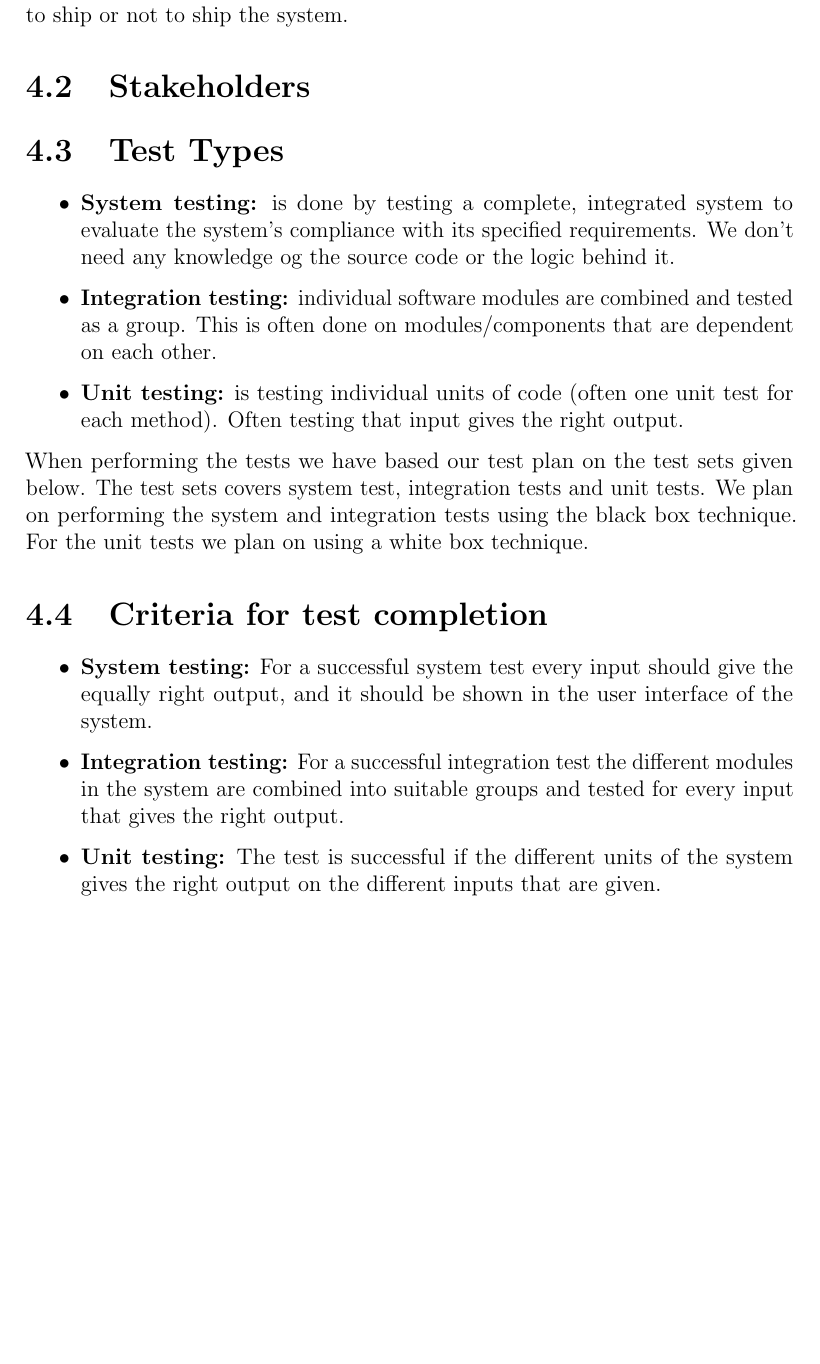
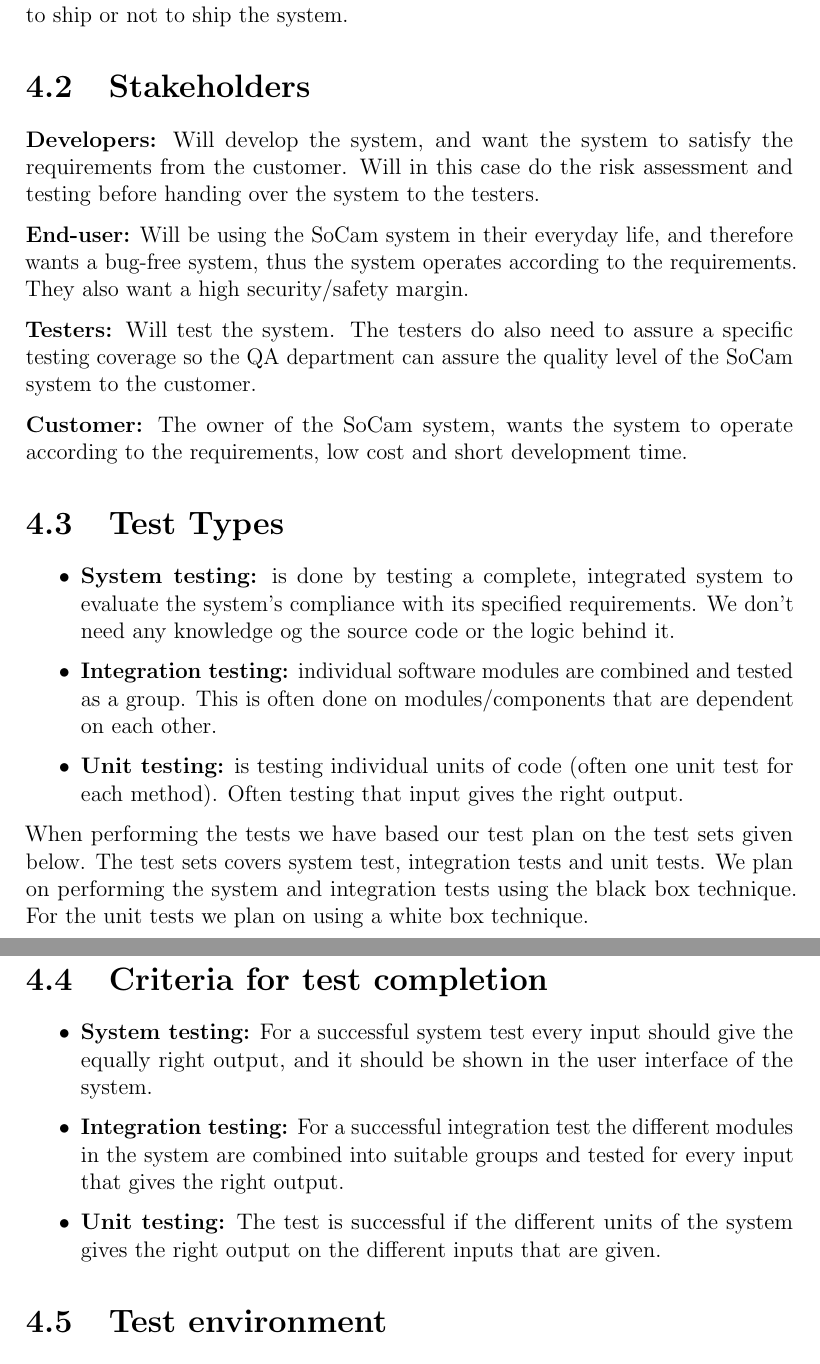
Before and after one commit to marteloge/TDT4242, a LaTeX problem sheet (Exercise3/report/main.tex, which reads Exercise3/report/teststrategy.tex): part of page 17 of 27 before the commit and two parts of pages 17 and 18 of 27 after it, the two joined at a grey line, cut so that both start at the same text, the shorter picture padded with empty space. Compiled offline with pdfLaTeX.

Commit message:
added stakeholders section

```diff
--- a/Exercise3/report/teststrategy.tex
+++ b/Exercise3/report/teststrategy.tex
@@ -22,6 +22,13 @@
 
 	\section{Stakeholders}
 
+		{\bf Developers:} Will develop the system, and want the system to satisfy the requirements from the customer. Will in this case do the risk assessment and testing before handing over the system to the testers.
+
+		{\bf End-user:} Will be using the SoCam system in their everyday life, and therefore wants a bug-free system, thus the system operates according to the requirements. They also want a high security/safety margin.
+
+		{\bf Testers:} Will test the system. The testers do also need to assure a specific testing coverage so the QA department can assure the quality level of the SoCam system to the customer.
+
+		{\bf Customer:} The owner of the SoCam system, wants the system to operate according to the requirements, low cost and short development time.
 
 
 	\section {Test Types}
```
